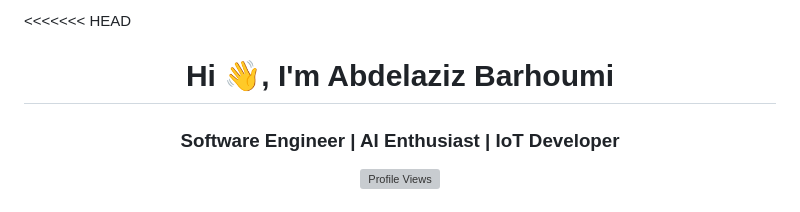
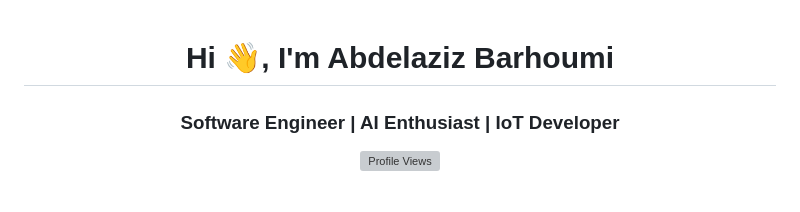
Before and after one commit to AbdelazizBarhoumi/AbdelazizBarhoumi, a Markdown page: README.md, the part around the change. Drawn GitHub-style; grey boxes are pictures that could not be loaded.

```diff
--- a/README.md
+++ b/README.md
@@ -1,4 +1,4 @@
-<<<<<<< HEAD
+
 <h1 align="center">Hi 👋, I'm Abdelaziz Barhoumi</h1>
 <h3 align="center">Software Engineer | AI Enthusiast | IoT Developer</h3>
 
```
